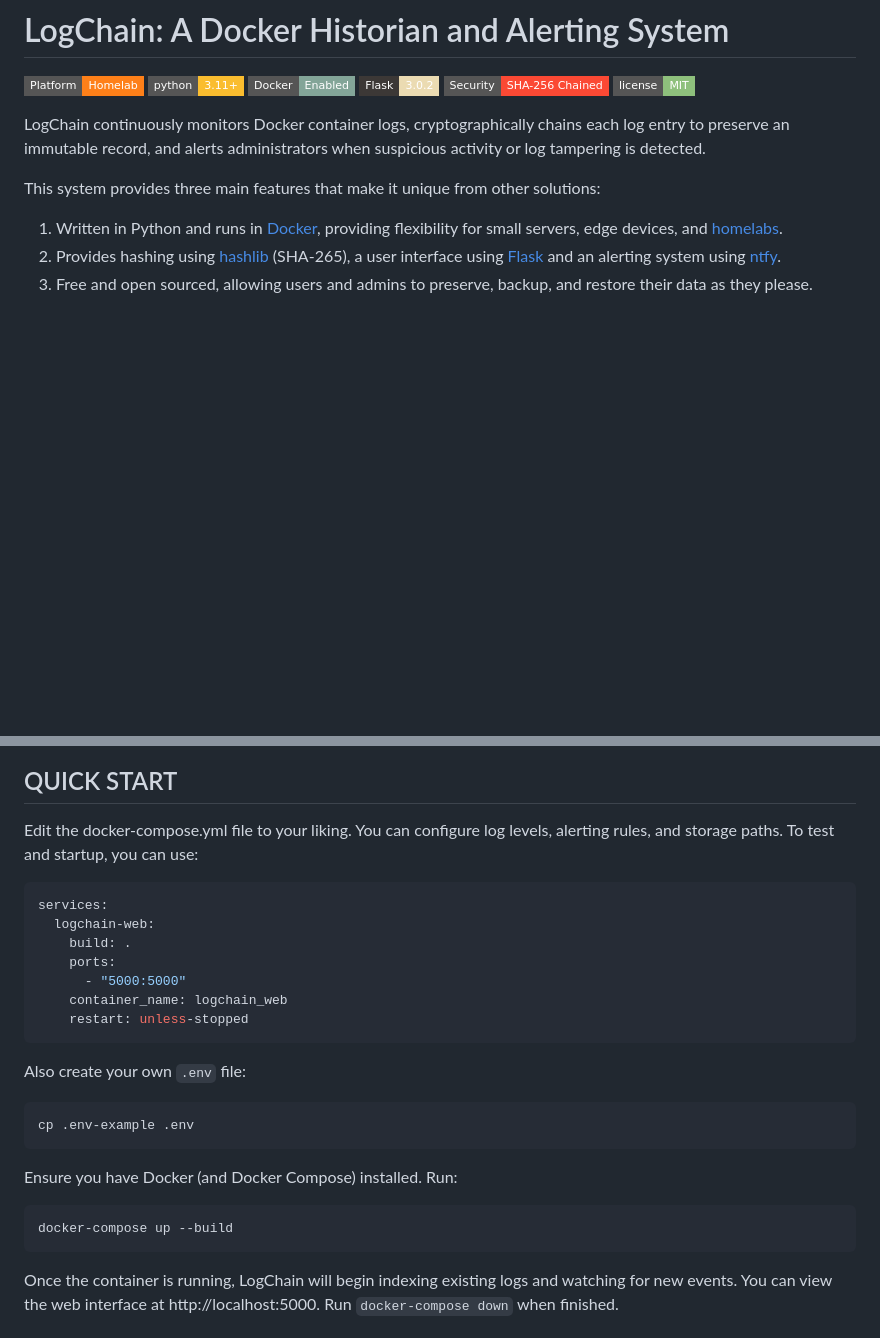
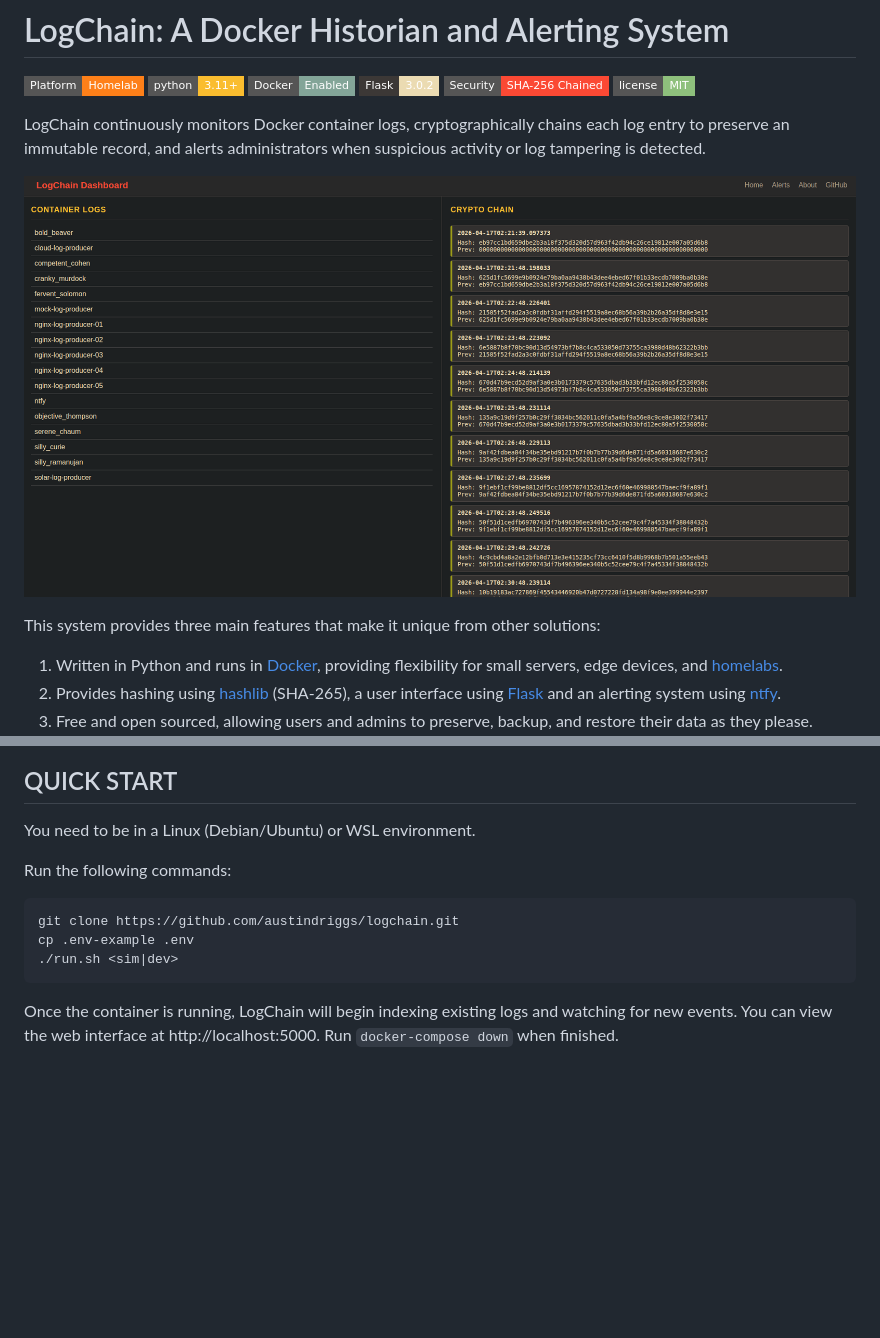
Before and after one commit to austindriggs/logchain, a Markdown page: README.md, 2 parts joined by grey strips. GitHub-like rendering; pictures changed too: docs/dashboard.png (added); badges without logos; blank space fills up the shorter version.

Commit message:
moved files to a demo folder and created run demo command

````diff
--- a/README.md
+++ b/README.md
@@ -8,6 +8,8 @@
 ![License](https://img.shields.io/badge/license-MIT-8ec07c?style=flat-square)
 
 LogChain continuously monitors Docker container logs, cryptographically chains each log entry to preserve an immutable record, and alerts administrators when suspicious activity or log tampering is detected.
+
+![dashboard](docs/dashboard.png)
 
 This system provides three main features that make it unique from other solutions:
 1. Written in Python and runs in [Docker](https://www.docker.com/), providing flexibility for small servers, edge devices, and [homelabs](https://github.com/austindriggs/homelab/).
@@ -68,25 +70,13 @@ I --> L
 
 ## QUICK START
 
-Edit the docker-compose.yml file to your liking. You can configure log levels, alerting rules, and storage paths. To test and startup, you can use:
-```yaml
-services:
-  logchain-web:
-    build: .
-    ports:
-      - "5000:5000"
-    container_name: logchain_web
-    restart: unless-stopped
-```
+You need to be in a Linux (Debian/Ubuntu) or WSL environment.
 
-Also create your own `.env` file:
+Run the following commands:
 ```bash
+git clone https://github.com/austindriggs/logchain.git
 cp .env-example .env
-```
-
-Ensure you have Docker (and Docker Compose) installed. Run:
-```sh
-docker-compose up --build
+./run.sh <sim|dev>
 ```
 
 Once the container is running, LogChain will begin indexing existing logs and watching for new events. You can view the web interface at http://localhost:5000. Run `docker-compose down` when finished.
````
Also changed, not shown: 14 other files.
